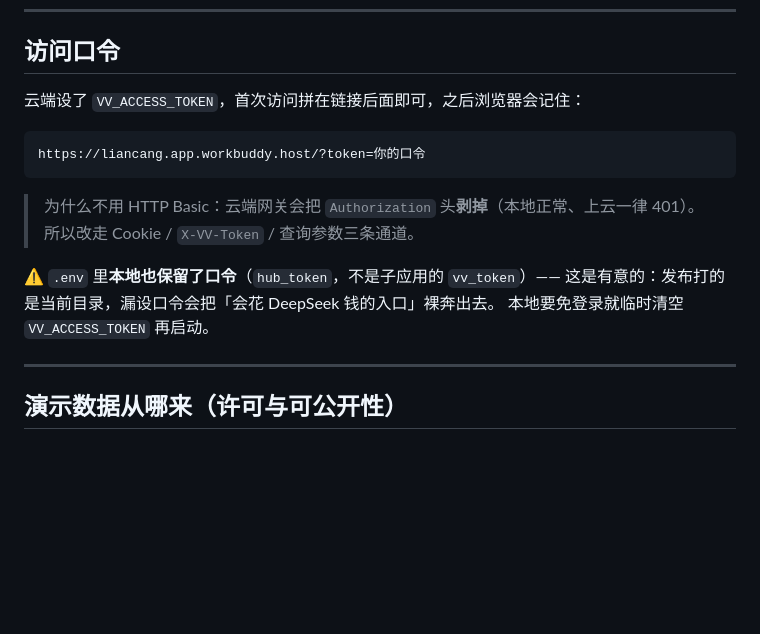
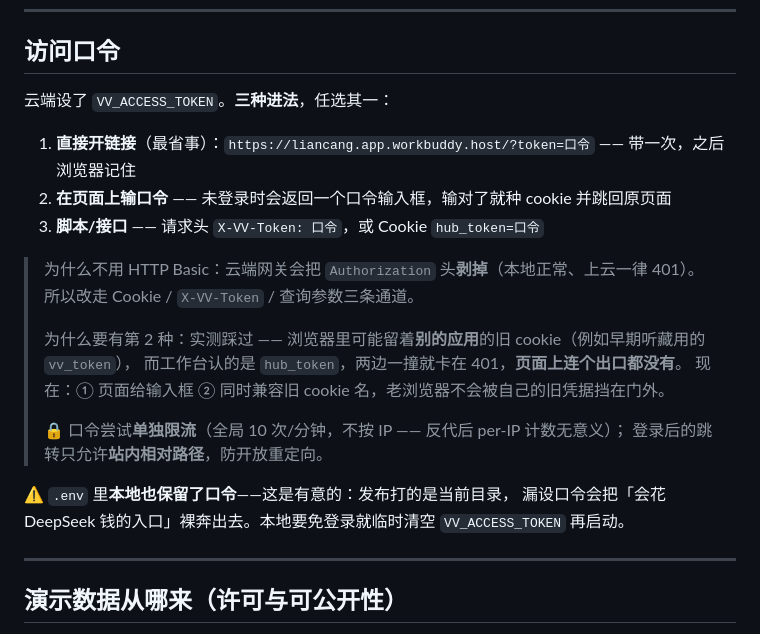
Before and after one commit to ShuWen-Go/workbench, a Markdown page: README.md, the part around the change. Drawn GitHub-style; blank space fills up the shorter version.

Commit message:
README 补三种进法与「为什么要有口令输入框」的实测原因

````diff
--- a/README.md
+++ b/README.md
@@ -72,18 +72,24 @@ npm start                 # → http://localhost:3000
 
 ## 访问口令
 
-云端设了 `VV_ACCESS_TOKEN`，首次访问拼在链接后面即可，之后浏览器会记住：
+云端设了 `VV_ACCESS_TOKEN`。**三种进法**，任选其一：
 
-```
-https://liancang.app.workbuddy.host/?token=你的口令
-```
+1. **直接开链接**（最省事）：`https://liancang.app.workbuddy.host/?token=口令` —— 带一次，之后浏览器记住
+2. **在页面上输口令** —— 未登录时会返回一个口令输入框，输对了就种 cookie 并跳回原页面
+3. **脚本/接口** —— 请求头 `X-VV-Token: 口令`，或 Cookie `hub_token=口令`
 
 > 为什么不用 HTTP Basic：云端网关会把 `Authorization` 头**剥掉**（本地正常、上云一律 401）。
 > 所以改走 Cookie / `X-VV-Token` / 查询参数三条通道。
+>
+> 为什么要有第 2 种：实测踩过 —— 浏览器里可能留着**别的应用**的旧 cookie（例如早期听藏用的 `vv_token`），
+> 而工作台认的是 `hub_token`，两边一撞就卡在 401，**页面上连个出口都没有**。
+> 现在：① 页面给输入框 ② 同时兼容旧 cookie 名，老浏览器不会被自己的旧凭据挡在门外。
+>
+> 🔒 口令尝试**单独限流**（全局 10 次/分钟，不按 IP —— 反代后 per-IP 计数无意义）；
+> 登录后的跳转只允许**站内相对路径**，防开放重定向。
 
-⚠️ `.env` 里**本地也保留了口令**（`hub_token`，不是子应用的 `vv_token`）——
-这是有意的：发布打的是当前目录，漏设口令会把「会花 DeepSeek 钱的入口」裸奔出去。
-本地要免登录就临时清空 `VV_ACCESS_TOKEN` 再启动。
+⚠️ `.env` 里**本地也保留了口令**——这是有意的：发布打的是当前目录，
+漏设口令会把「会花 DeepSeek 钱的入口」裸奔出去。本地要免登录就临时清空 `VV_ACCESS_TOKEN` 再启动。
 
 ---
 
````
